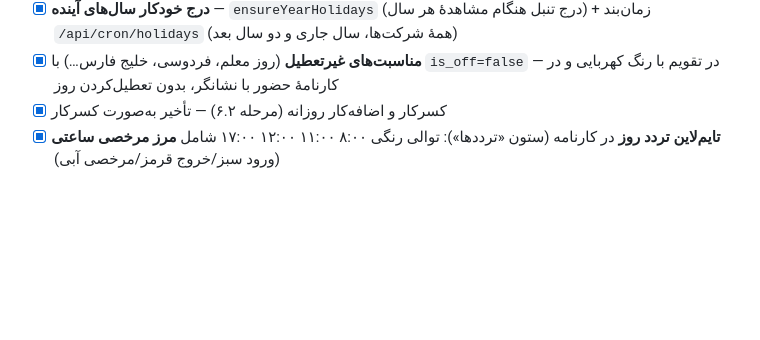
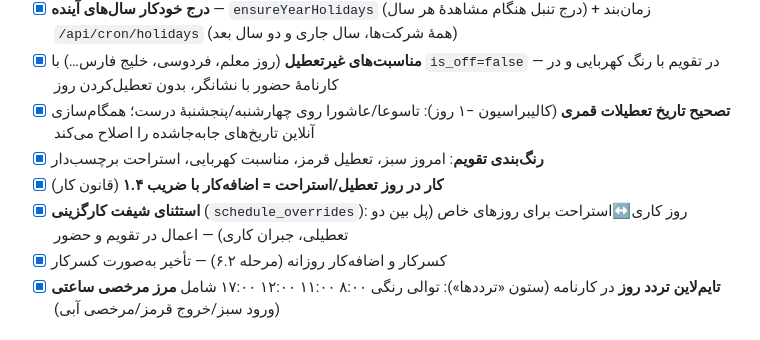
Before and after one commit to shahram-tabasi/SIMORGH-KARA, a Markdown page: ROADMAP.md, the part around the change. Rendered like a GitHub page; blank space fills up the shorter version.

Commit message:
ROADMAP: ثبت تصحیح تاریخ قمری، رنگ‌بندی، کار در تعطیل ۱.۴، استثنای شیفت
Co-Authored-By: Claude Opus 4.8 <noreply@anthropic.com>
Claude-Session: https://claude.ai/code/session_01R5ujgvBECniZUwSNwNqduz

```diff
--- a/ROADMAP.md
+++ b/ROADMAP.md
@@ -75,6 +75,12 @@
       هر سال) + زمان‌بند `/api/cron/holidays` (همهٔ شرکت‌ها، سال جاری و دو سال بعد)
 - [x] **مناسبت‌های غیرتعطیل** (روز معلم، فردوسی، خلیج فارس…) با `is_off=false` —
       در تقویم با رنگ کهربایی و در کارنامهٔ حضور با نشانگر، بدون تعطیل‌کردن روز
+- [x] **تصحیح تاریخ تعطیلات قمری** (کالیبراسیون −۱ روز): تاسوعا/عاشورا روی
+      چهارشنبه/پنجشنبهٔ درست؛ همگام‌سازی آنلاین تاریخ‌های جابه‌جاشده را اصلاح می‌کند
+- [x] **رنگ‌بندی تقویم**: امروز سبز، تعطیل قرمز، مناسبت کهربایی، استراحت برچسب‌دار
+- [x] **کار در روز تعطیل/استراحت = اضافه‌کار با ضریب ۱.۴** (قانون کار)
+- [x] **استثنای شیفت کارگزینی** (`schedule_overrides`): روز کاری↔استراحت برای
+      روزهای خاص (پل بین دو تعطیلی، جبران کاری) — اعمال در تقویم و حضور
 - [x] کسرکار و اضافه‌کار روزانه (مرحله ۶.۲) — تأخیر به‌صورت کسرکار
 - [x] **تایم‌لاین تردد روز** در کارنامه (ستون «ترددها»): توالی رنگی
       ۸:۰۰ ۱۱:۰۰ ۱۲:۰۰ ۱۷:۰۰ شامل **مرز مرخصی ساعتی** (ورود سبز/خروج قرمز/مرخصی آبی)
```
